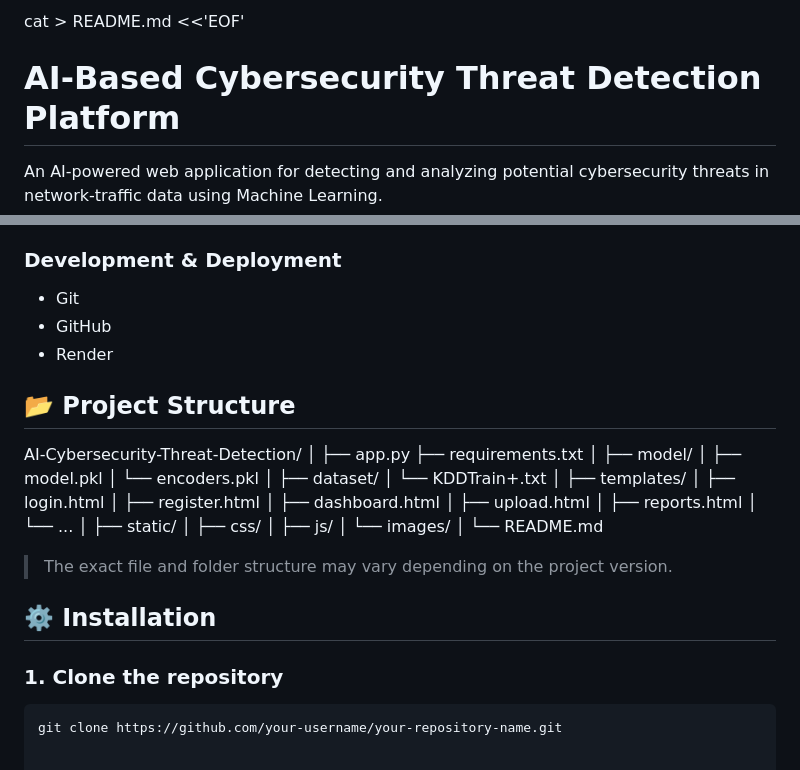
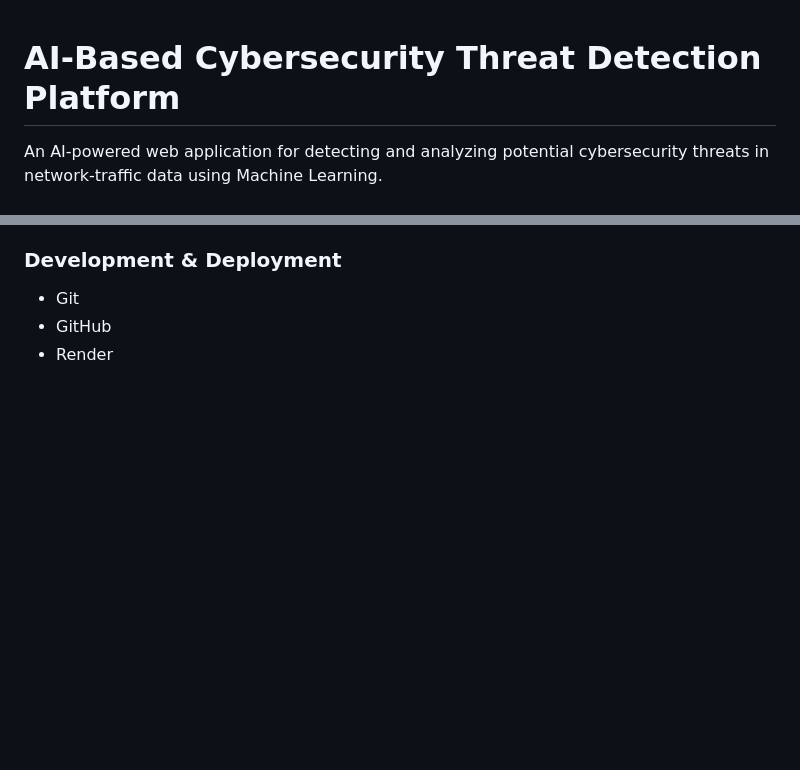
Before and after one commit to akhil07777/cyber-threat-detection, a Markdown page: README.md, 2 parts joined by grey strips. GitHub-like rendering; blank space fills up the shorter version.

````diff
--- a/README.md
+++ b/README.md
@@ -1,4 +1,4 @@
-cat > README.md <<'EOF'
+
 # AI-Based Cybersecurity Threat Detection Platform
 
 An AI-powered web application for detecting and analyzing potential cybersecurity threats in network-traffic data using Machine Learning.
@@ -193,41 +193,3 @@ The reports section allows users to:
 - Git
 - GitHub
 - Render
-
-## 📂 Project Structure
-
-AI-Cybersecurity-Threat-Detection/
-│
-├── app.py
-├── requirements.txt
-│
-├── model/
-│   ├── model.pkl
-│   └── encoders.pkl
-│
-├── dataset/
-│   └── KDDTrain+.txt
-│
-├── templates/
-│   ├── login.html
-│   ├── register.html
-│   ├── dashboard.html
-│   ├── upload.html
-│   ├── reports.html
-│   └── ...
-│
-├── static/
-│   ├── css/
-│   ├── js/
-│   └── images/
-│
-└── README.md
-
-> The exact file and folder structure may vary depending on the project version.
-
-## ⚙️ Installation
-
-### 1. Clone the repository
-
-```bash
-git clone https://github.com/your-username/your-repository-name.git
````
